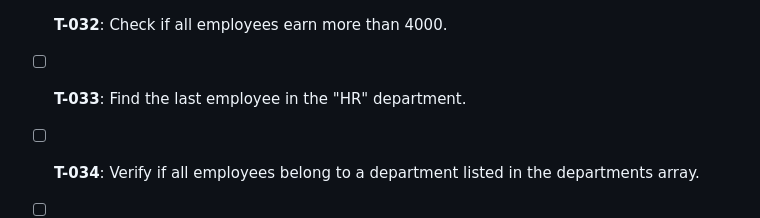
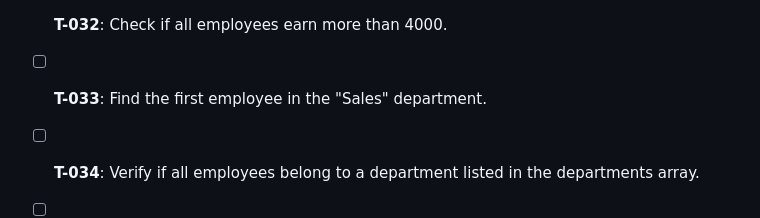
Before and after one commit to tapascript/js-array-course, a Markdown page: task.md, the part around the change. GitHub-like rendering.

```diff
--- a/task.md
+++ b/task.md
@@ -84,7 +84,7 @@ Many Thanks to all the supporters 🫶
 - [ ] **T-030**: Find the last employee in the "HR" department.
 - [ ] **T-031**: Find the first employee in the "Marketing" department.
 - [ ] **T-032**: Check if all employees earn more than 4000.
-- [ ] **T-033**: Find the last employee in the "HR" department.
+- [ ] **T-033**: Find the first employee in the "Sales" department.
 - [ ] **T-034**: Verify if all employees belong to a department listed in the departments array.
 - [ ] **T-035**: Log each employee's name and department name to the console.
 - [ ] **T-036**: Extract all employee names into a single array.
```
